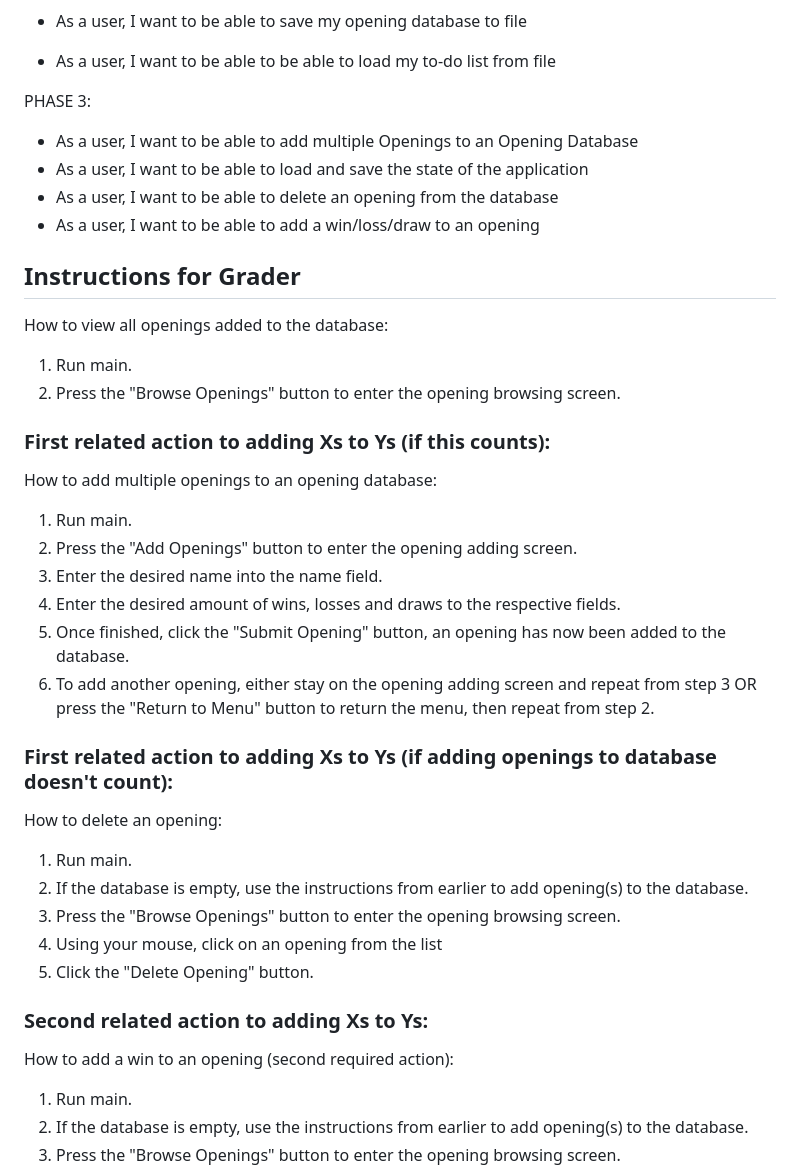
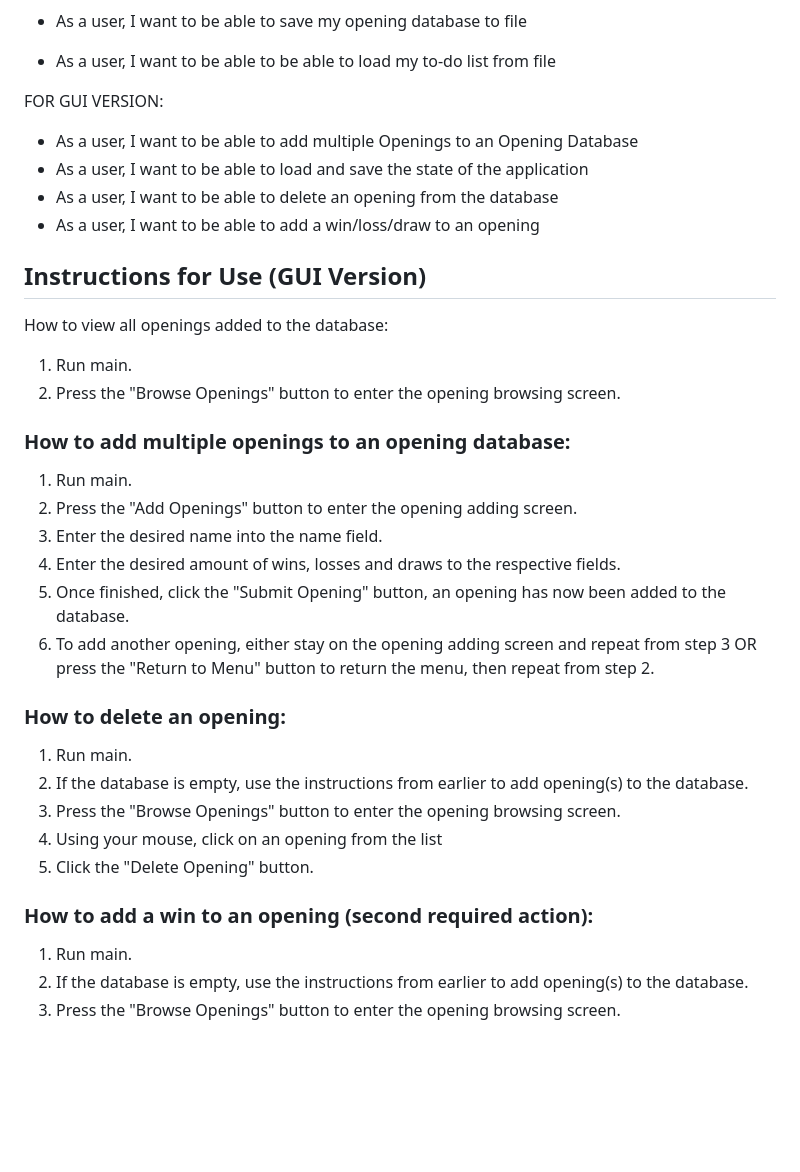
Before and after one commit to chenjerry623/ChessOpeningDatabase, a Markdown page: README.md, the part around the change printed below. Rendered like a GitHub page; blank space fills up the shorter version.

```diff
--- a/README.md
+++ b/README.md
@@ -32,20 +32,19 @@ and find the most success with.
 - As a user, I want to be able to save my opening database to file
 - As a user, I want to be able to be able to load my to-do list from file
 
-PHASE 3:
+FOR GUI VERSION:
 - As a user, I want to be able to add multiple Openings to an Opening Database
 - As a user, I want to be able to load and save the state of the application
 - As a user, I want to be able to delete an opening from the database
 - As a user, I want to be able to add a win/loss/draw to an opening
 
-## Instructions for Grader
+## Instructions for Use (GUI Version)
 
 How to view all openings added to the database:
 1. Run main.
 2. Press the "Browse Openings" button to enter the opening browsing screen.
 
-### First related action to adding Xs to Ys (if this counts):
-How to add multiple openings to an opening database:
+### How to add multiple openings to an opening database:
 1. Run main.
 2. Press the "Add Openings" button to enter the opening adding screen.
 3. Enter the desired name into the name field.
@@ -55,17 +54,14 @@ How to add multiple openings to an opening database:
     OR
     press the "Return to Menu" button to return the menu, then repeat from step 2.
 
-
-### First related action to adding Xs to Ys (if adding openings to database doesn't count):
-How to delete an opening:
+### How to delete an opening:
 1. Run main.
 2. If the database is empty, use the instructions from earlier to add opening(s) to the database.
 3. Press the "Browse Openings" button to enter the opening browsing screen.
 4. Using your mouse, click on an opening from the list
 5. Click the "Delete Opening" button.
 
-### Second related action to adding Xs to Ys:
-How to add a win to an opening (second required action):
+### How to add a win to an opening (second required action):
 1. Run main.
 2. If the database is empty, use the instructions from earlier to add opening(s) to the database.
 3. Press the "Browse Openings" button to enter the opening browsing screen.
```
Also changed, not shown: other parts of README.md (+1 -46 lines).
